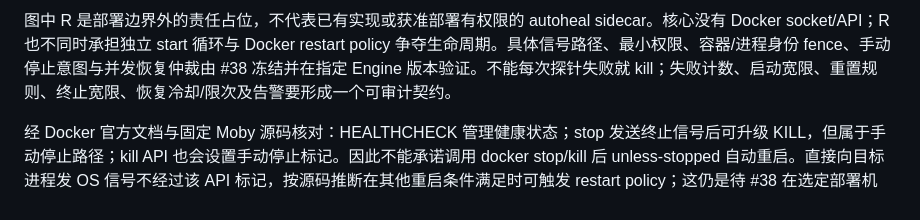
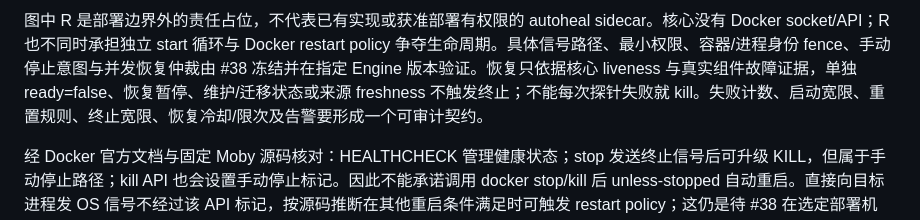
Before and after one commit to freesialuo/CalRelay, a Markdown page: docs/product-design.md, the part around one of its changes. GitHub-like rendering.

````diff
--- a/docs/product-design.md
+++ b/docs/product-design.md
@@ -245,7 +245,7 @@ sequenceDiagram
     end
 ```
 
-图中 R 是部署边界外的责任占位，不代表已有实现或获准部署有权限的 autoheal sidecar。核心没有 Docker socket/API；R 也不同时承担独立 start 循环与 Docker restart policy 争夺生命周期。具体信号路径、最小权限、容器/进程身份 fence、手动停止意图与并发恢复仲裁由 #38 冻结并在指定 Engine 版本验证。不能每次探针失败就 kill；失败计数、启动宽限、重置规则、终止宽限、恢复冷却/限次及告警要形成一个可审计契约。
+图中 R 是部署边界外的责任占位，不代表已有实现或获准部署有权限的 autoheal sidecar。核心没有 Docker socket/API；R 也不同时承担独立 start 循环与 Docker restart policy 争夺生命周期。具体信号路径、最小权限、容器/进程身份 fence、手动停止意图与并发恢复仲裁由 #38 冻结并在指定 Engine 版本验证。恢复只依据核心 liveness 与真实组件故障证据，单独 ready=false、恢复暂停、维护/迁移状态或来源 freshness 不触发终止；不能每次探针失败就 kill。失败计数、启动宽限、重置规则、终止宽限、恢复冷却/限次及告警要形成一个可审计契约。
 
 经 Docker 官方文档与固定 Moby 源码核对：HEALTHCHECK 管理健康状态；stop 发送终止信号后可升级 KILL，但属于手动停止路径；kill API 也会设置手动停止标记。因此不能承诺调用 docker stop/kill 后 unless-stopped 自动重启。直接向目标进程发 OS 信号不经过该 API 标记，按源码推断在其他重启条件满足时可触发 restart policy；这仍是待 #38 在选定部署机制/Engine 上实际验收的候选，不是已验证恢复脚本。详见[部署语义与来源](operations.md#8-docker-恢复语义与验收)。本轮仅核对规范/源码，没有连接实际 Docker daemon 或执行 stop/kill。
 
````
Also changed, not shown: other parts of docs/product-design.md (+2 -2 lines), docs/operations.md (+1 -1 lines).
